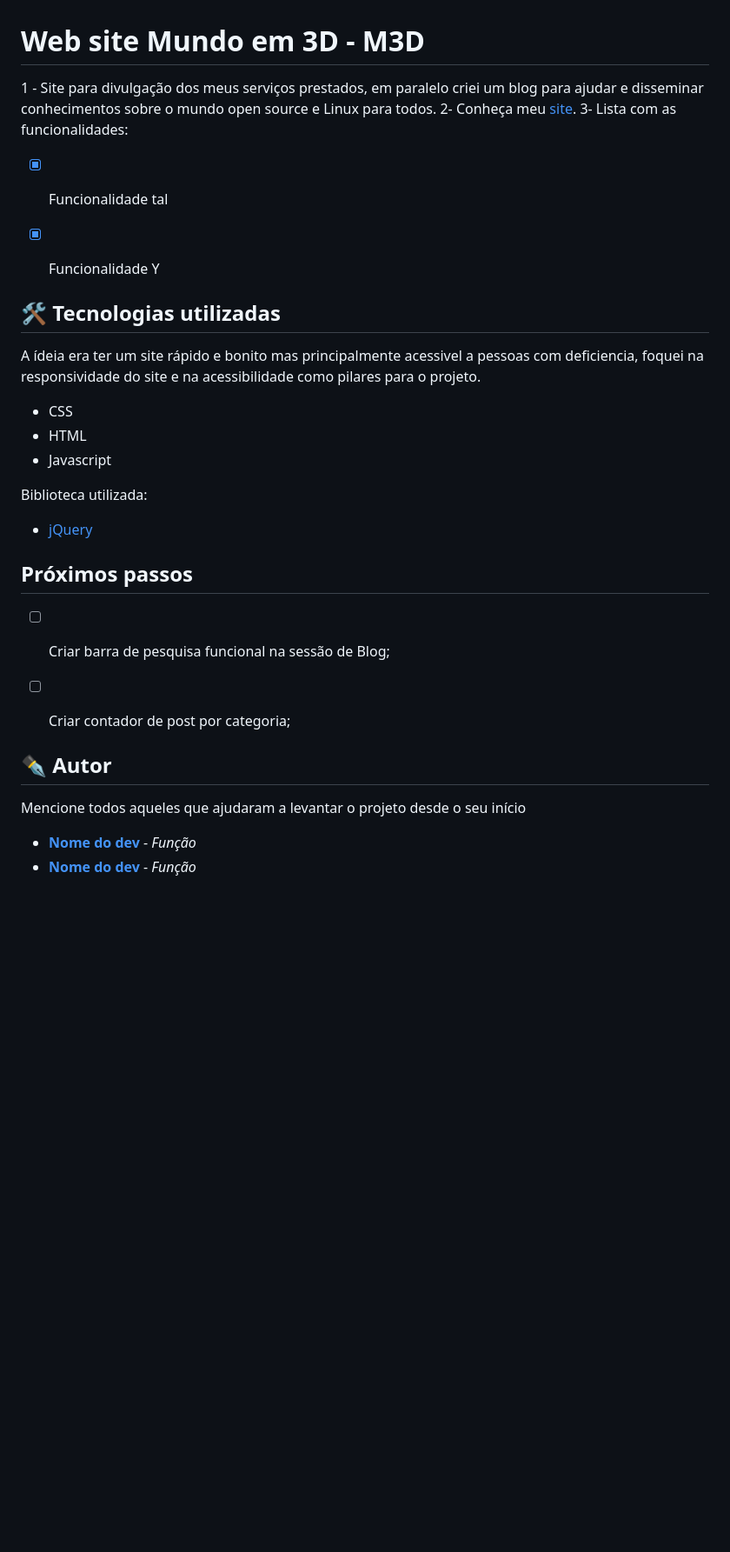
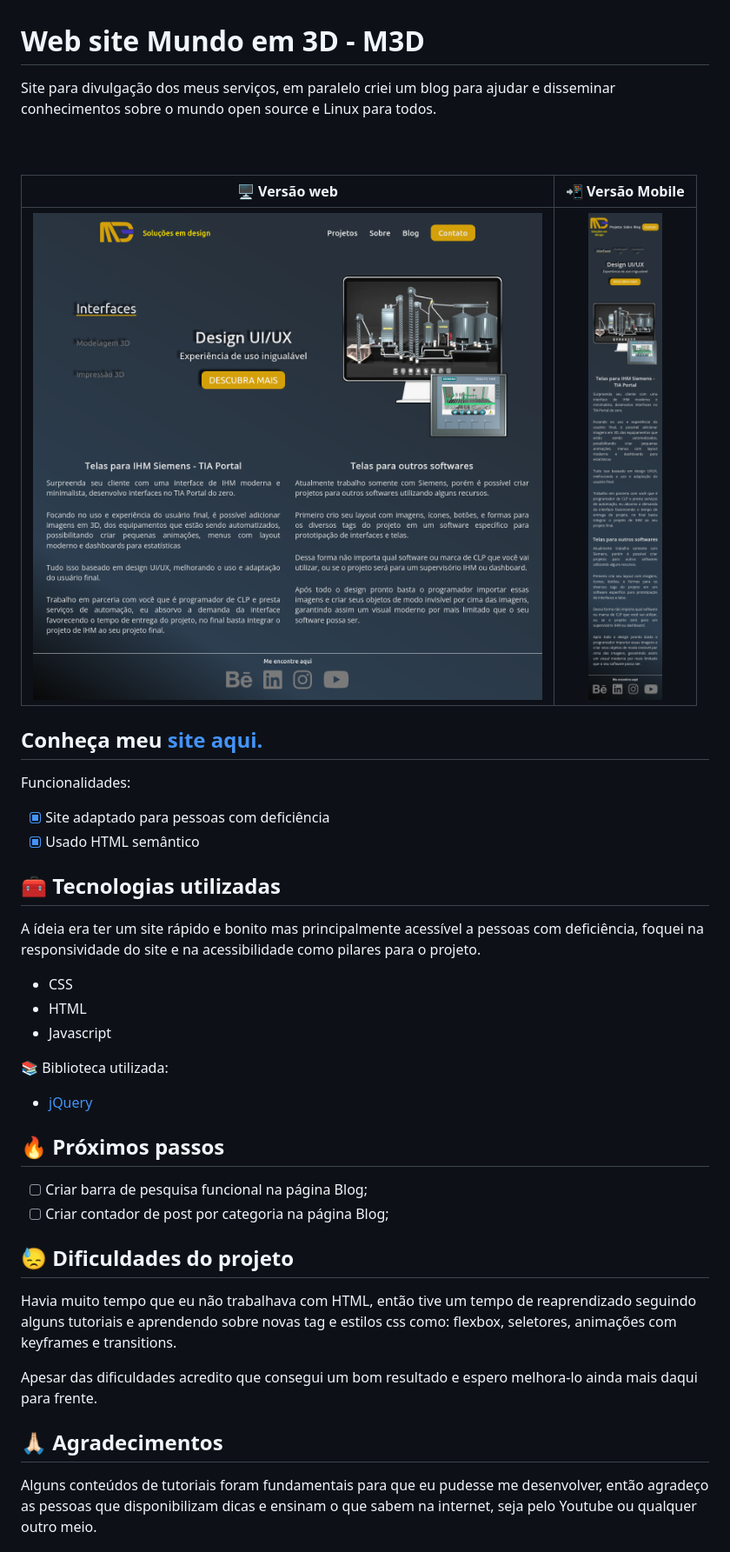
Before and after one commit to Dener-Garcia/site-m3d-servicos-design-vanillaJS, a Markdown page: README.MD, the part around the change printed below. Shown: that part at 87% size. Drawn GitHub-style; pictures changed too: myAssets/main-page-site-mobile.png (added), myAssets/main-page-site.png (added); blank space fills up the shorter version.

Commit message:
Actualized readme.md

```diff
--- a/README.MD
+++ b/README.MD
@@ -1,33 +1,43 @@
 # Web site Mundo em 3D - M3D
 
-1 - Site para divulgação dos meus serviços prestados, em paralelo criei um blog para ajudar e disseminar conhecimentos sobre o mundo open source e Linux para todos.
-2- Conheça meu [site](https://mundoem3d.com/).
-3- Lista com as funcionalidades:
+Site para divulgação dos meus serviços, em paralelo criei um blog para ajudar e disseminar conhecimentos sobre o mundo open source e Linux para todos.
 
-- [X] Funcionalidade tal
-- [X] Funcionalidade Y
+<br>
+<br>
+
+🖥️ Versão web                                             | 📲 Versão Mobile
+:----------:                                           |  :--------------:
+<img src="myAssets/main-page-site.png" width="100%"/>  |  <img src="myAssets/main-page-site-mobile.png" width="90%"/>
 
 
-## 🛠️ Tecnologias utilizadas
+## Conheça meu [site aqui.](https://mundoem3d.com/)
 
-A ídeia era ter um site rápido e bonito mas principalmente acessivel a pessoas com deficiencia, foquei na responsividade do site e na acessibilidade como pilares para o projeto.
+Funcionalidades:
+
+- [X] Site adaptado para pessoas com deficiência
+- [X] Usado HTML semântico
+
+## 🧰 Tecnologias utilizadas
+
+A ídeia era ter um site rápido e bonito mas principalmente acessível a pessoas com deficiência, foquei na responsividade do site e na acessibilidade como pilares para o projeto.
 
 - CSS
 - HTML
 - Javascript
 
-Biblioteca utilizada:
+📚 Biblioteca utilizada:
 - [jQuery](https://jquery.com/)
 
-## Próximos passos
-- [ ] Criar barra de pesquisa funcional na sessão de Blog;
-- [ ] Criar contador de post por categoria;
+## 🔥 Próximos passos
+- [ ] Criar barra de pesquisa funcional na página Blog;
+- [ ] Criar contador de post por categoria na página Blog;
 
+## 😓 Dificuldades do projeto
+Havia muito tempo que eu não trabalhava com HTML, então tive um tempo de reaprendizado seguindo alguns tutoriais e aprendendo sobre novas tag e estilos css como: flexbox, seletores, animações com keyframes e transitions.
 
-## ✒️ Autor
-Mencione todos aqueles que ajudaram a levantar o projeto desde o seu início
+Apesar das dificuldades acredito que consegui um bom resultado e espero melhora-lo ainda mais daqui para frente.
 
-* **[Nome do dev](https://github.com/linkParaPerfil)** - *Função*
-* **[Nome do dev](https://github.com/linkParaPerfil)** - *Função*
+## 🙏🏻 Agradecimentos
 
+Alguns conteúdos de tutoriais foram fundamentais para que eu pudesse me desenvolver, então agradeço as pessoas que disponibilizam dicas e ensinam o que sabem na internet, seja pelo Youtube ou qualquer outro meio.
 
```
Also changed, not shown: other parts of README.MD (+6 -7 lines).
